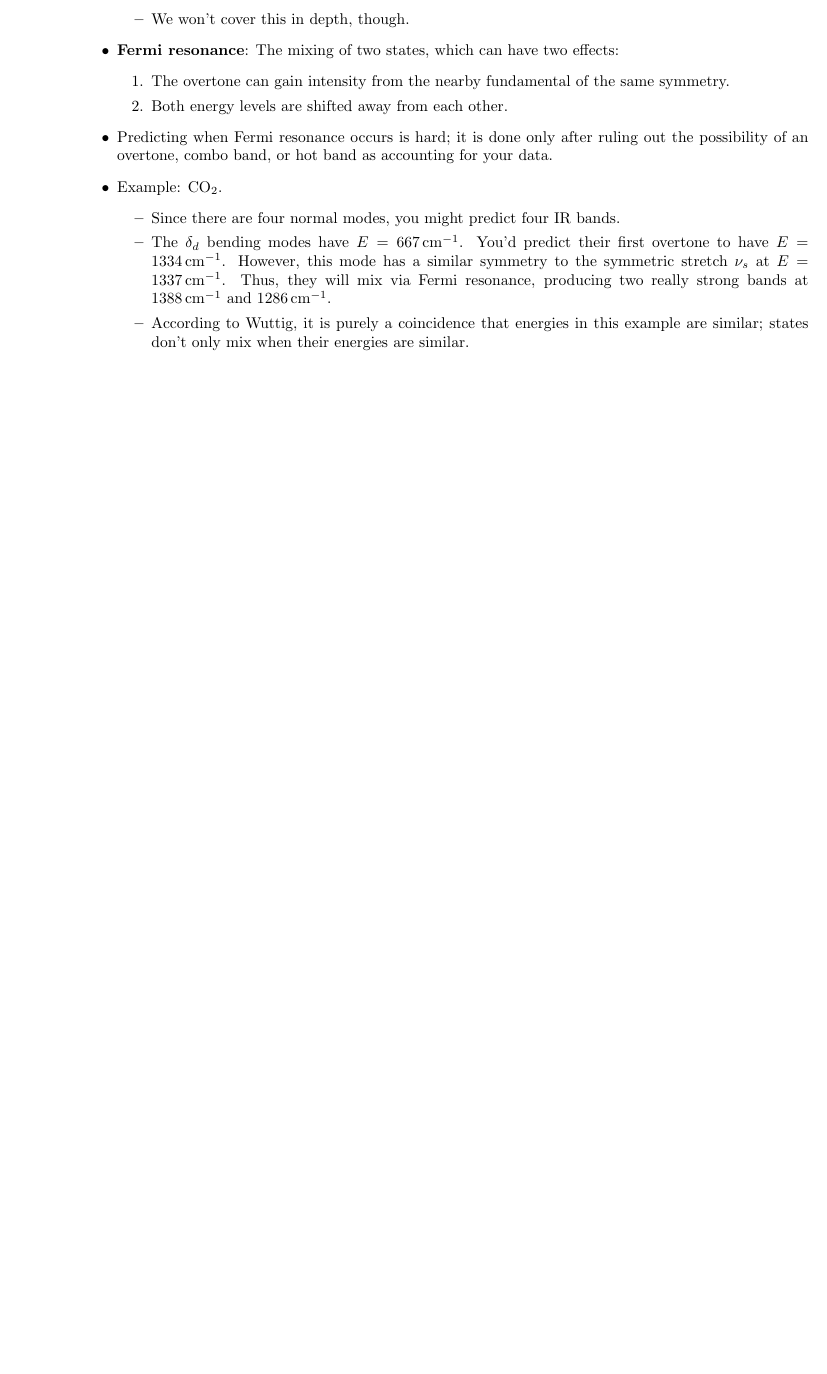
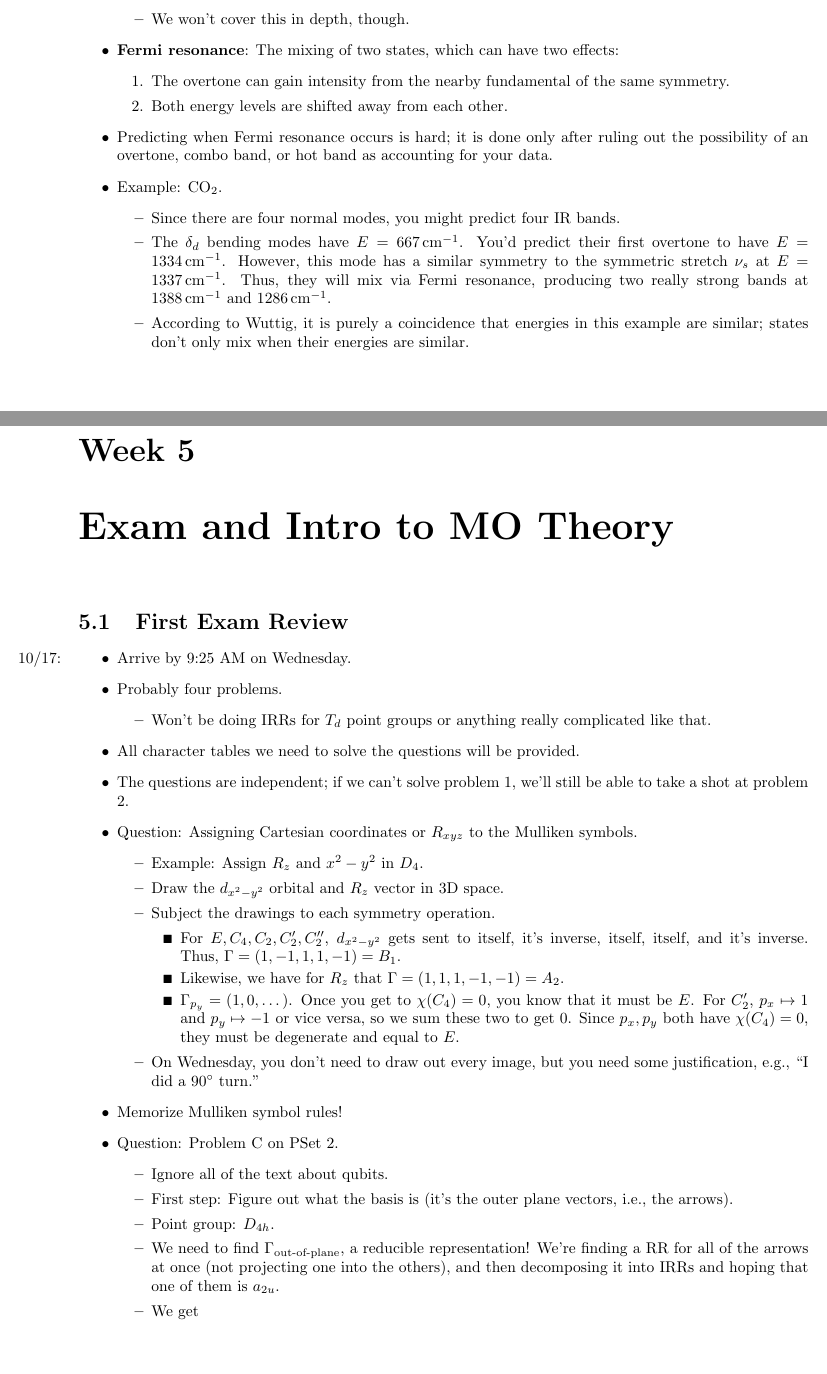
Before and after one commit to shadypuck/CHEM30100Notes, a LaTeX thesis (Notes/notes.tex, which reads Notes/Week5/week5.tex): part of page 28 of 28 before the commit and two parts of pages 28 and 29 of 30 after it, the two joined at a grey line, cut so that both start at the same text, the shorter picture padded with empty space. The pictures show the PDF file Notes/notes.pdf that the author committed with the source.

Commit message:
First Exam Review

```diff
--- /dev/null
+++ b/Notes/Week5/week5.tex
@@ -0,0 +12,49 @@
+\chapter{Exam and Intro to MO Theory}
+\section{First Exam Review}
+\begin{itemize}
+    \item \marginnote{10/17:}Arrive by 9:25 AM on Wednesday.
+    \item Probably four problems.
+    \begin{itemize}
+        \item Won't be doing IRRs for $T_d$ point groups or anything really complicated like that.
+    \end{itemize}
+    \item All character tables we need to solve the questions will be provided.
+    \item The questions are independent; if we can't solve problem 1, we'll still be able to take a shot at problem 2.
+    \item Question: Assigning Cartesian coordinates or $R_{xyz}$ to the Mulliken symbols.
+    \begin{itemize}
+        \item Example: Assign $R_z$ and $x^2-y^2$ in $D_4$.
+        \item Draw the $d_{x^2-y^2}$ orbital and $R_z$ vector in 3D space.
+        \item Subject the drawings to each symmetry operation.
+        \begin{itemize}
+            \item For $E,C_4,C_2,C_2',C_2''$, $d_{x^2-y^2}$ gets sent to itself, it's inverse, itself, itself, and it's inverse. Thus, $\Gamma=(1,-1,1,1,-1)=B_1$.
+            \item Likewise, we have for $R_z$ that $\Gamma=(1,1,1,-1,-1)=A_2$.
+            \item $\Gamma_{p_y}=(1,0,\dots)$. Once you get to $\chi(C_4)=0$, you know that it must be $E$. For $C_2'$, $p_x\mapsto 1$ and $p_y\mapsto -1$ or vice versa, so we sum these two to get 0. Since $p_x,p_y$ both have $\chi(C_4)=0$, they must be degenerate and equal to $E$.
+        \end{itemize}
+        \item On Wednesday, you don't need to draw out every image, but you need some justification, e.g., "I did a \ang{90} turn."
+    \end{itemize}
+    \item Memorize Mulliken symbol rules!
+    \item Question: Problem C on PSet 2.
+    \begin{itemize}
+        \item Ignore all of the text about qubits.
+        \item First step: Figure out what the basis is (it's the outer plane vectors, i.e., the arrows).
+        \item Point group: $D_{4h}$.
+        \item We need to find $\Gamma_\text{out-of-plane}$, a reducible representation! We're finding a RR for all of the arrows at once (not projecting one into the others), and then decomposing it into IRRs and hoping that one of them is $a_{2u}$.
+        \item We get
+        \begin{center}
+            \small
+            \renewcommand{\arraystretch}{1.2}
+            \begin{tabular}{c|cccccccccc}
+                $D_{4h}$ & $E$ & $2C_4$ & $C_2$ & $2C_2'$ & $2C_2''$ & $i$ & $2S_1$ & $\sigma_h$ & $2\sigma_v$ & $2\sigma_d$\\
+                \hline
+                $\Gamma$ & 4 & 0 & 0 & $-2$ & 0 & 0 & 0 & $-4$ & 2 & 0
+            \end{tabular}
+        \end{center}
+        \item We can reduce this down to
+        \begin{equation*}
+            \Gamma = a_{2u}+b_{2u}+e_g
+        \end{equation*}
+        to identify $a_{2u}$.
+        \item Similarly, in $C_{4v}$, we can reduce $\Gamma=(4,0,0,2,0)=a_1+b_1+e$ to identify $a_1$.
+    \end{itemize}
+    \item Review PSets and answers! I keep missing easy things. Really break down a procedure to attack the different types of problems.
+    \item Question: Assign symmetries based off of IR spectra.
+    \begin{itemize}
@@ -0,0 +68,8 @@
+                \hline
+                $\Gamma$ & 2 & 2 & 2 & 0 & 0 & 0 & 0 & 2
+            \end{tabular}
+        \end{center}
+        \item We have that $\Gamma=a_1'+a_2''$. Since only one of these ($a_1'$) is Raman active, a single Raman band is consistent with this structure.
+    \end{itemize}
+    \item Question: Finding vibrational modes.
+    \begin{itemize}
@@ -0,0 +88,9 @@
+                $\Gamma_{3N}$ & 12 & 0 & 0 & 4\\
+            \end{tabular}
+        \end{center}
+        \begin{itemize}
+            \item Note that we use dashes in two entries of $\Gamma_{xyz}$ because since there are zeroes above and we are multiplying, it does not matter what these values are (they will end up being zero in the direct product, regardless).
+        \end{itemize}
+        \item We can reduce to $\Gamma_{3N}=4A_g+2B_g+2A_u+4B_u$. Subtracting out $\Gamma_\text{rot}=A_g+2B_g$ and $\Gamma_{xyz}=A_u+2B_u$, we end up with $\Gamma_\text{vib}=3A_g+A_u+2B_u$.
+        \item Let's go in depth. The spectroscopic activities are:
+        \begin{itemize}
```
Also changed, not shown: Notes/notes.tex (+2 -0 lines), Notes/Week5/week5.pdf (added), Notes/notes.pdf, Notes/Week5/week5.tex (46 more changed lines).
